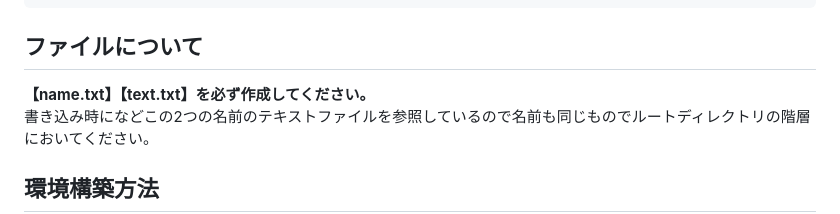
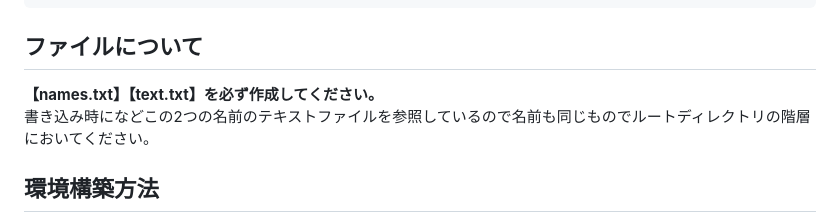
Before and after one commit to S4AK4N/Flask, a Markdown page: README.md, the part around the change. Rendered like a GitHub page.

Commit message:
READMEの誤字を編集

````diff
--- a/README.md
+++ b/README.md
@@ -50,7 +50,7 @@ Flaskの依存環境もこちらに記述しています。
 ```
 
 ## ファイルについて
-<strong>【name.txt】【text.txt】を必ず作成してください。</strong>
+<strong>【names.txt】【text.txt】を必ず作成してください。</strong>
 <br>書き込み時になどこの2つの名前のテキストファイルを参照しているので名前も同じものでルートディレクトリの階層においてください。
 
 
````
